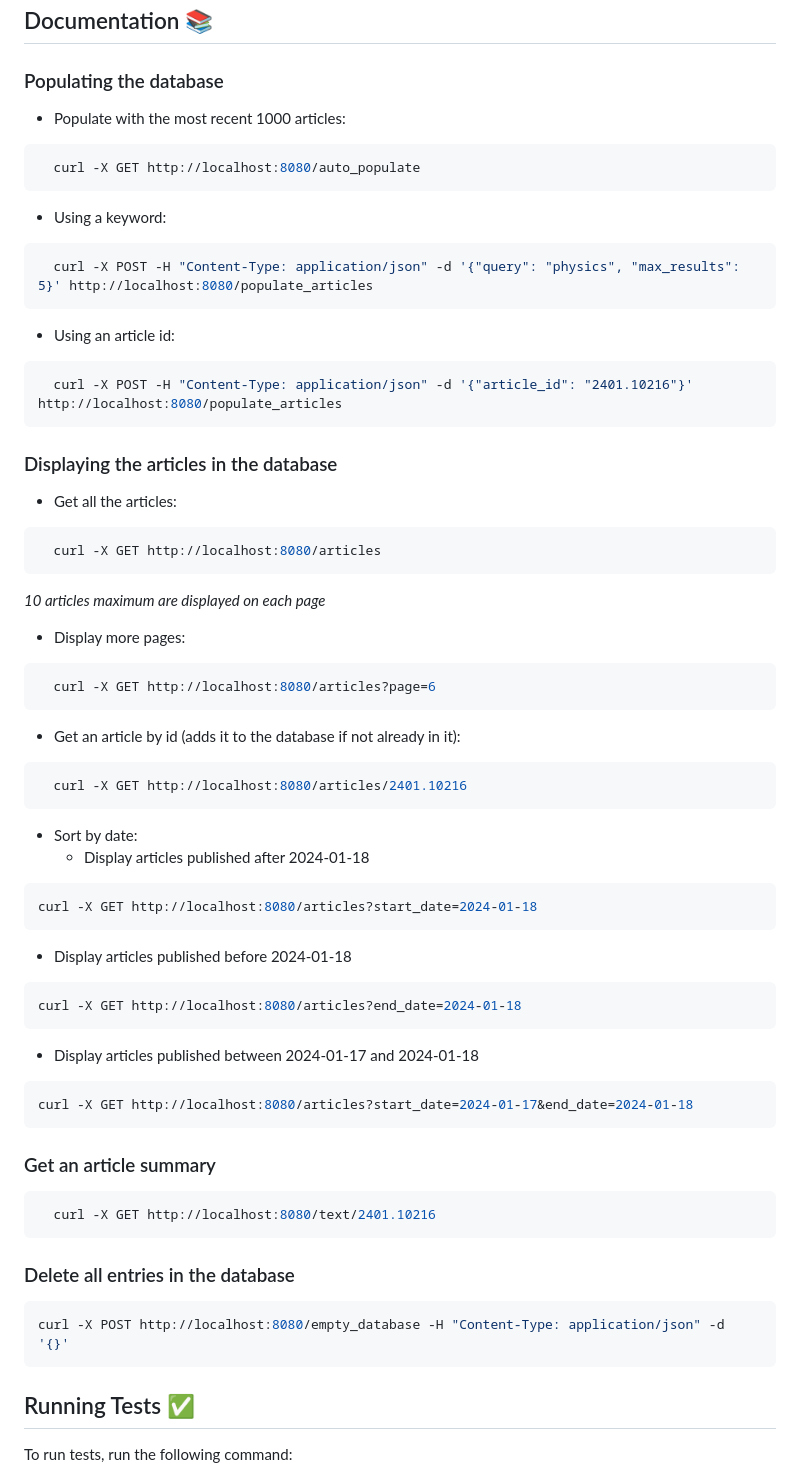
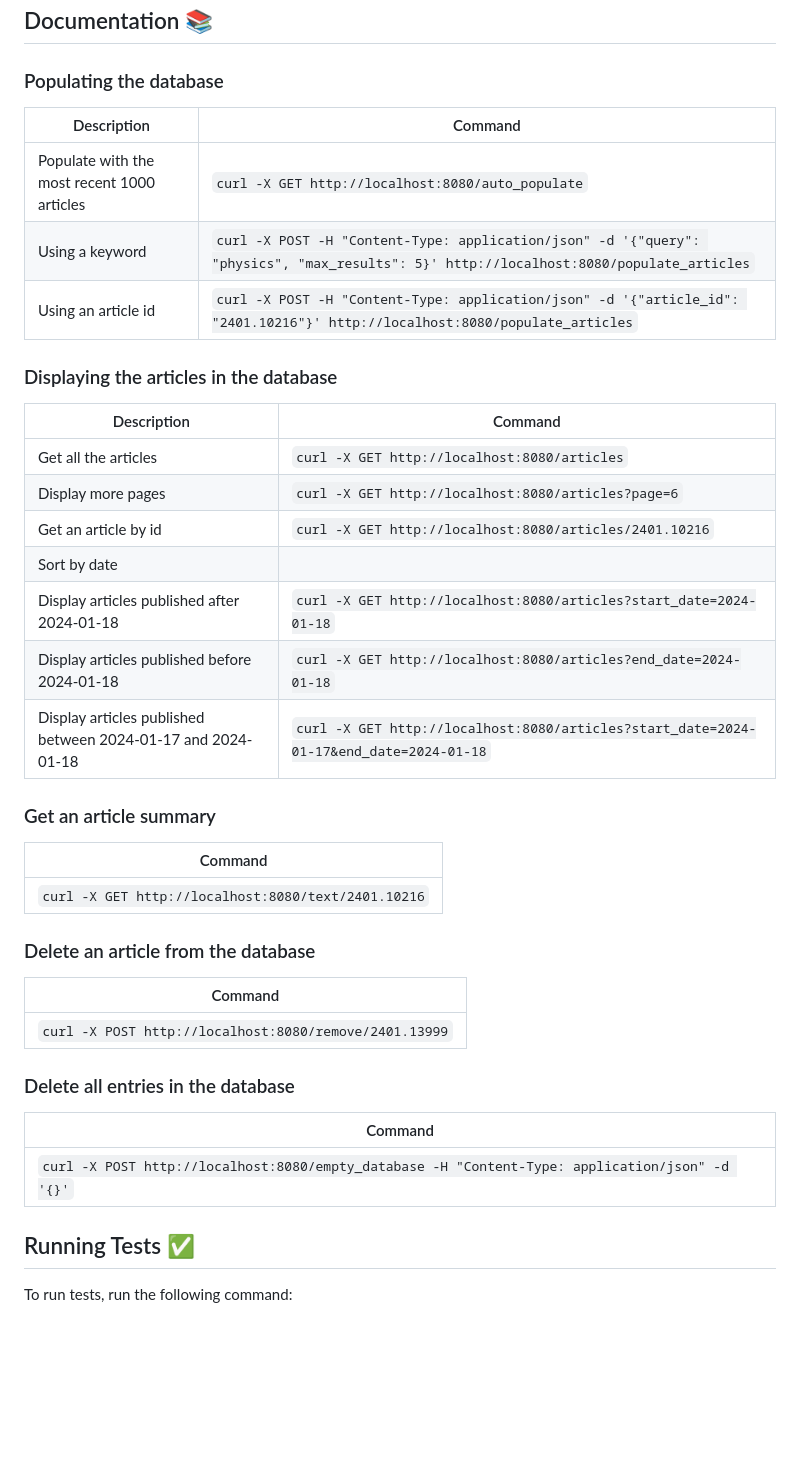
Before and after one commit to Max-Ine33/extraction-flask-api, a Markdown page: README.md, the part around the change. Drawn GitHub-style; blank space fills up the shorter version.

Commit message:
trying something with the readme

````diff
--- a/README.md
+++ b/README.md
@@ -73,66 +73,42 @@ To ensure a clean and isolated environment for running the Fil Rouge Extraction
 
 ### Populating the database
 
-- Populate with the most recent 1000 articles:
-```bash
-  curl -X GET http://localhost:8080/auto_populate
-```
-
-- Using a keyword:
-```bash
-  curl -X POST -H "Content-Type: application/json" -d '{"query": "physics", "max_results": 5}' http://localhost:8080/populate_articles
-```
-
-- Using an article id:
-```bash
-  curl -X POST -H "Content-Type: application/json" -d '{"article_id": "2401.10216"}' http://localhost:8080/populate_articles
-```
-
+| Description                              | Command |
+|------------------------------------------|---------|
+| Populate with the most recent 1000 articles | `curl -X GET http://localhost:8080/auto_populate` |
+| Using a keyword                           | `curl -X POST -H "Content-Type: application/json" -d '{"query": "physics", "max_results": 5}' http://localhost:8080/populate_articles` |
+| Using an article id                        | `curl -X POST -H "Content-Type: application/json" -d '{"article_id": "2401.10216"}' http://localhost:8080/populate_articles` |
 
 ### Displaying the articles in the database
-- Get all the articles:
-```bash
-  curl -X GET http://localhost:8080/articles
-```
-_10 articles maximum are displayed on each page_
 
-- Display more pages:
-```bash
-  curl -X GET http://localhost:8080/articles?page=6
-```
-
-- Get an article by id (adds it to the database if not already in it):
-```bash
-  curl -X GET http://localhost:8080/articles/2401.10216
-```
-
-- Sort by date:
-  * Display articles published after 2024-01-18
-```bash
-curl -X GET http://localhost:8080/articles?start_date=2024-01-18
-```
-
-  * Display articles published before 2024-01-18
-```bash
-curl -X GET http://localhost:8080/articles?end_date=2024-01-18
-```
-
-  * Display articles published between 2024-01-17 and 2024-01-18
-```bash
-curl -X GET http://localhost:8080/articles?start_date=2024-01-17&end_date=2024-01-18
-```
-
+| Description                          | Command |
+|--------------------------------------|---------|
+| Get all the articles                  | `curl -X GET http://localhost:8080/articles` |
+| Display more pages                    | `curl -X GET http://localhost:8080/articles?page=6` |
+| Get an article by id                  | `curl -X GET http://localhost:8080/articles/2401.10216` |
+| Sort by date                          |   |
+| Display articles published after 2024-01-18 | `curl -X GET http://localhost:8080/articles?start_date=2024-01-18` |
+| Display articles published before 2024-01-18 | `curl -X GET http://localhost:8080/articles?end_date=2024-01-18` |
+| Display articles published between 2024-01-17 and 2024-01-18 | `curl -X GET http://localhost:8080/articles?start_date=2024-01-17&end_date=2024-01-18` |
 
 ### Get an article summary
-```bash
-  curl -X GET http://localhost:8080/text/2401.10216
-```
 
+| Command                                |
+|----------------------------------------|
+| `curl -X GET http://localhost:8080/text/2401.10216` |
+
+### Delete an article from the database
+
+| Command                                |
+|----------------------------------------|
+| `curl -X POST http://localhost:8080/remove/2401.13999` |
 
 ### Delete all entries in the database
-```bash
-curl -X POST http://localhost:8080/empty_database -H "Content-Type: application/json" -d '{}'
-```
+
+| Command                                |
+|----------------------------------------|
+| `curl -X POST http://localhost:8080/empty_database -H "Content-Type: application/json" -d '{}'` |
+
 
 
 
````
